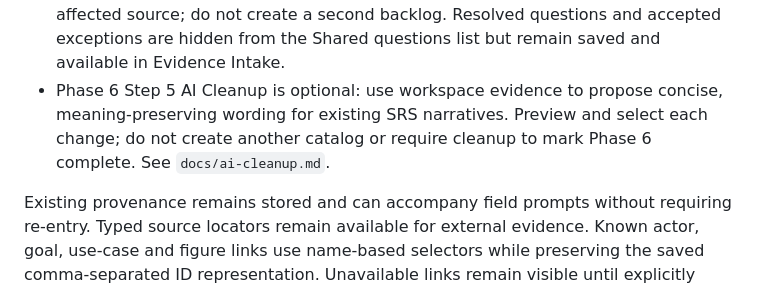
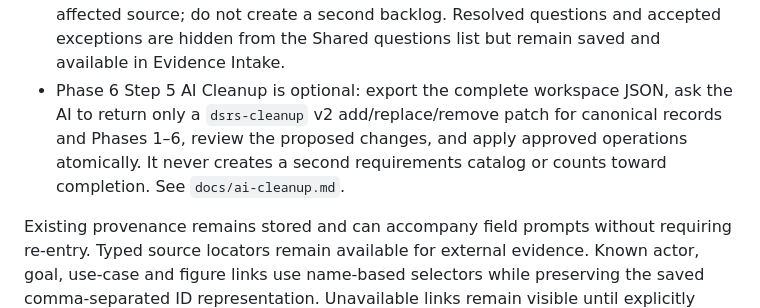
Before and after one commit to FireController1847/ai-dynamic-srs, a Markdown page: docs/srs-simplification.md, the part around the change. Rendered like a GitHub page.

Commit message:
Update simplified SRS workflow docs for full Phase 6 JSON cleanup importer

```diff
--- a/docs/srs-simplification.md
+++ b/docs/srs-simplification.md
@@ -38,7 +38,7 @@ Original phase schemas retain descriptors/defaults used to build the simplified
 - Interface requirements: put the required exchange/contract and necessary failure behavior in the statement, linking earlier obligations where appropriate. Separate overlapping contract inputs are retired.
 - Environment: one concise description. Constraints and assumptions retain their original records; supporting qualifications are optional. Validation state is still distinct from decision confirmation.
 - Questions: one shared register accessible from any stage. Answer and update the affected source; do not create a second backlog. Resolved questions and accepted exceptions are hidden from the Shared questions list but remain saved and available in Evidence Intake.
-- Phase 6 Step 5 AI Cleanup is optional: use workspace evidence to propose concise, meaning-preserving wording for existing SRS narratives. Preview and select each change; do not create another catalog or require cleanup to mark Phase 6 complete. See `docs/ai-cleanup.md`.
+- Phase 6 Step 5 AI Cleanup is optional: export the complete workspace JSON, ask the AI to return only a `dsrs-cleanup` v2 add/replace/remove patch for canonical records and Phases 1–6, review the proposed changes, and apply approved operations atomically. It never creates a second requirements catalog or counts toward completion. See `docs/ai-cleanup.md`.
 
 Existing provenance remains stored and can accompany field prompts without requiring re-entry. Typed source locators remain available for external evidence. Known actor, goal, use-case and figure links use name-based selectors while preserving the saved comma-separated ID representation. Unavailable links remain visible until explicitly corrected.
 
```
